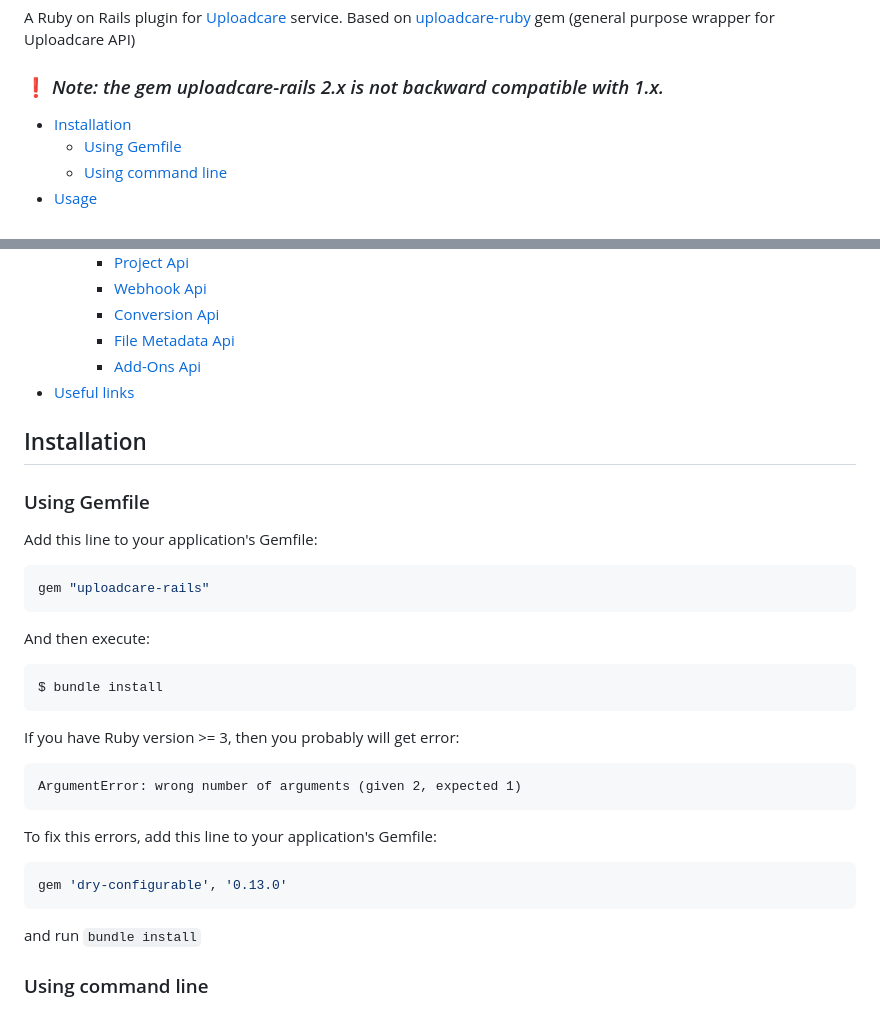
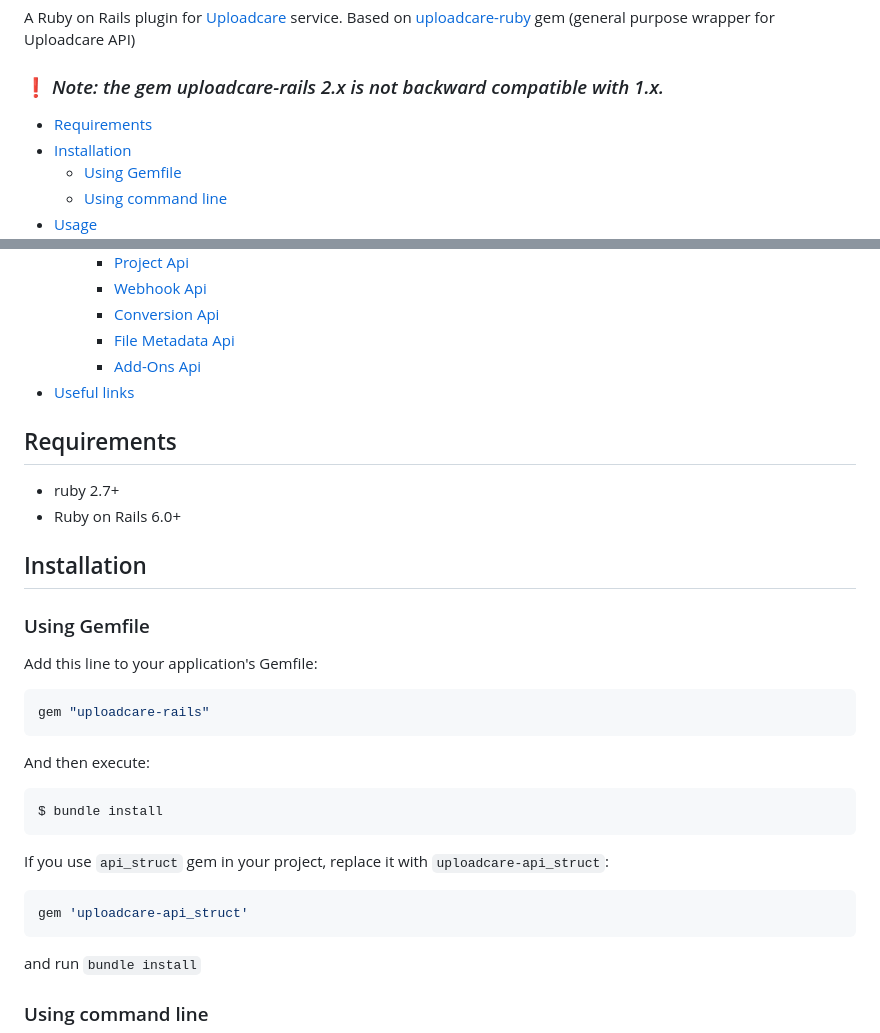
Before and after one commit to uploadcare/uploadcare-rails, a Markdown page: README.md, 2 parts joined by grey strips. GitHub-like rendering.

````diff
--- a/README.md
+++ b/README.md
@@ -11,6 +11,7 @@ Based on [uploadcare-ruby](https://github.com/uploadcare/uploadcare-ruby) gem (g
 
 ### :heavy_exclamation_mark: *Note: the gem uploadcare-rails 2.x is not backward compatible with 1.x.*
 
+* [Requirements](#requirements)
 * [Installation](#installation)
   * [Using Gemfile](#using-gemfile)
   * [Using command line](#using-command-line)
@@ -36,6 +37,10 @@ Based on [uploadcare-ruby](https://github.com/uploadcare/uploadcare-ruby) gem (g
     * [Add-Ons Api](#add-ons-api)
 * [Useful links](#useful-links)
 
+## Requirements
+* ruby 2.7+
+* Ruby on Rails 6.0+
+
 ## Installation
 
 ### Using Gemfile
@@ -52,14 +57,9 @@ And then execute:
 $ bundle install
 ```
 
-If you have Ruby version >= 3, then you probably will get error:
-```
-ArgumentError: wrong number of arguments (given 2, expected 1)
-```
-
-To fix this errors, add this line to your application's Gemfile:
+If you use `api_struct` gem in your project, replace it with `uploadcare-api_struct`:
 ```ruby
-gem 'dry-configurable', '0.13.0'
+gem 'uploadcare-api_struct'
 ```
 and run `bundle install`
 
````
